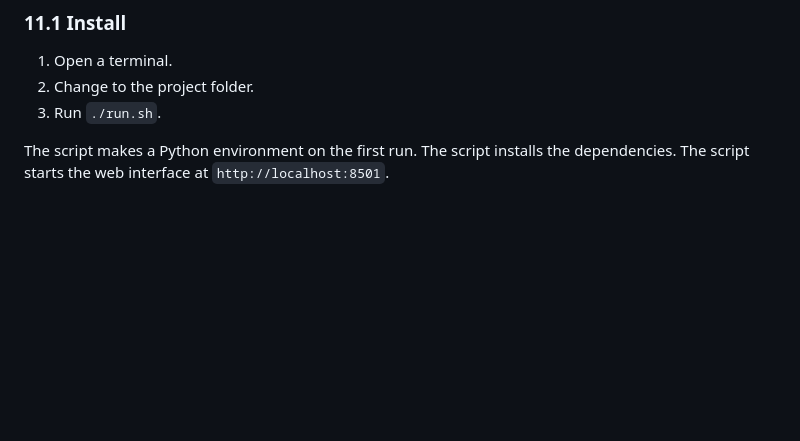
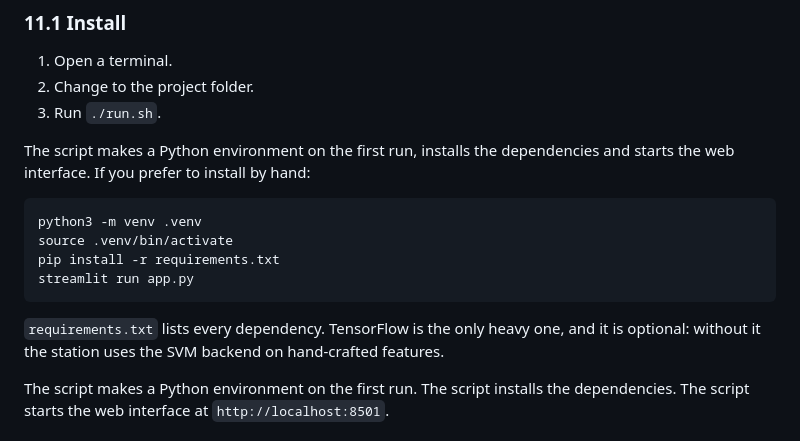
Before and after one commit to RobertCheer/EcoSort, a Markdown page: final-project/README.md, the part around the change. Drawn GitHub-style; blank space fills up the shorter version.

Commit message:
docs: document the manual install path
Names requirements.txt so a reader who does not want the launcher can still install
the dependencies by hand.

````diff
--- a/final-project/README.md
+++ b/final-project/README.md
@@ -351,6 +351,19 @@ is a property of the split, and we report it as a finding.
 2. Change to the project folder.
 3. Run `./run.sh`.
 
+The script makes a Python environment on the first run, installs the dependencies and
+starts the web interface. If you prefer to install by hand:
+
+```bash
+python3 -m venv .venv
+source .venv/bin/activate
+pip install -r requirements.txt
+streamlit run app.py
+```
+
+`requirements.txt` lists every dependency. TensorFlow is the only heavy one, and it is
+optional: without it the station uses the SVM backend on hand-crafted features.
+
 The script makes a Python environment on the first run. The script installs the
 dependencies. The script starts the web interface at `http://localhost:8501`.
 
````
